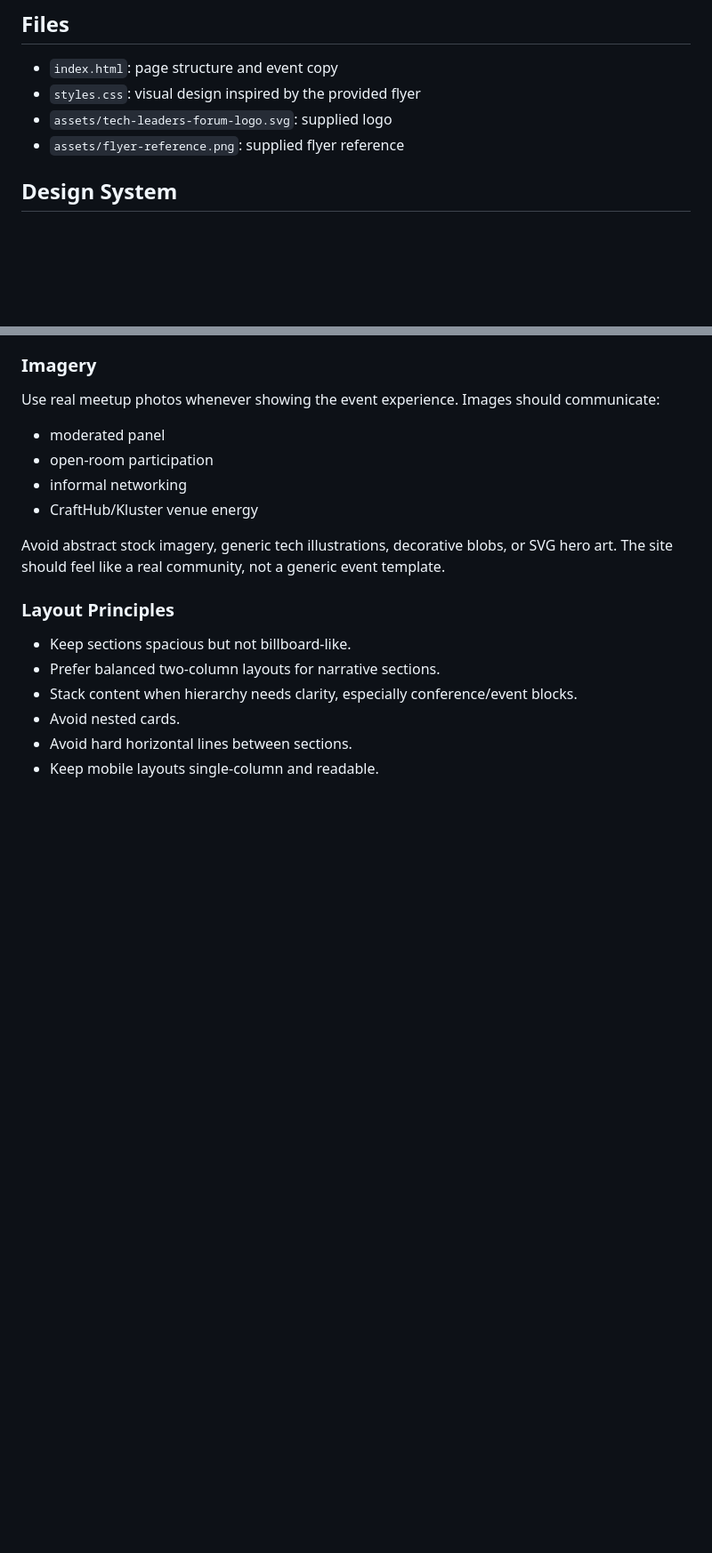
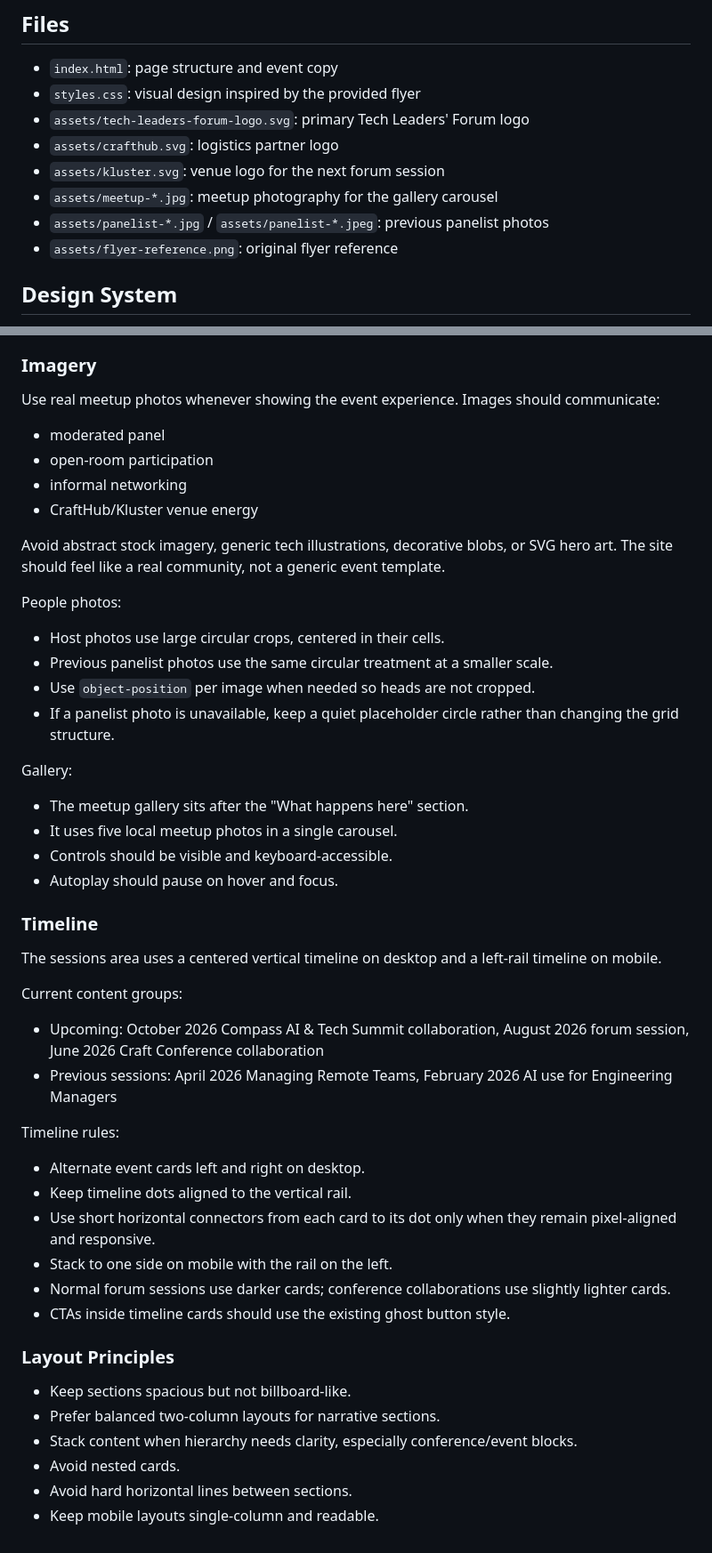
Before and after one commit to Tech-Leaders-Forum/techleaders.forum, a Markdown page: README.md, 2 parts joined by grey strips. Shown at 89% size. GitHub-like rendering; blank space fills up the shorter version.

Commit message:
Document current design system

```diff
--- a/README.md
+++ b/README.md
@@ -8,8 +8,12 @@ Open the project through a local preview server or load `index.html` directly in
 
 - `index.html`: page structure and event copy
 - `styles.css`: visual design inspired by the provided flyer
-- `assets/tech-leaders-forum-logo.svg`: supplied logo
-- `assets/flyer-reference.png`: supplied flyer reference
+- `assets/tech-leaders-forum-logo.svg`: primary Tech Leaders' Forum logo
+- `assets/crafthub.svg`: logistics partner logo
+- `assets/kluster.svg`: venue logo for the next forum session
+- `assets/meetup-*.jpg`: meetup photography for the gallery carousel
+- `assets/panelist-*.jpg` / `assets/panelist-*.jpeg`: previous panelist photos
+- `assets/flyer-reference.png`: original flyer reference
 
 ## Design System
 
@@ -134,6 +153,38 @@ Use real meetup photos whenever showing the event experience. Images should comm
 
 Avoid abstract stock imagery, generic tech illustrations, decorative blobs, or SVG hero art. The site should feel like a real community, not a generic event template.
 
+People photos:
+
+- Host photos use large circular crops, centered in their cells.
+- Previous panelist photos use the same circular treatment at a smaller scale.
+- Use `object-position` per image when needed so heads are not cropped.
+- If a panelist photo is unavailable, keep a quiet placeholder circle rather than changing the grid structure.
+
+Gallery:
+
+- The meetup gallery sits after the "What happens here" section.
+- It uses five local meetup photos in a single carousel.
+- Controls should be visible and keyboard-accessible.
+- Autoplay should pause on hover and focus.
+
+### Timeline
+
+The sessions area uses a centered vertical timeline on desktop and a left-rail timeline on mobile.
+
+Current content groups:
+
+- Upcoming: October 2026 Compass AI & Tech Summit collaboration, August 2026 forum session, June 2026 Craft Conference collaboration
+- Previous sessions: April 2026 Managing Remote Teams, February 2026 AI use for Engineering Managers
+
+Timeline rules:
+
+- Alternate event cards left and right on desktop.
+- Keep timeline dots aligned to the vertical rail.
+- Use short horizontal connectors from each card to its dot only when they remain pixel-aligned and responsive.
+- Stack to one side on mobile with the rail on the left.
+- Normal forum sessions use darker cards; conference collaborations use slightly lighter cards.
+- CTAs inside timeline cards should use the existing ghost button style.
+
 ### Layout Principles
 
 - Keep sections spacious but not billboard-like.
```
Also changed, not shown: other parts of README.md (+18 -3 lines).
